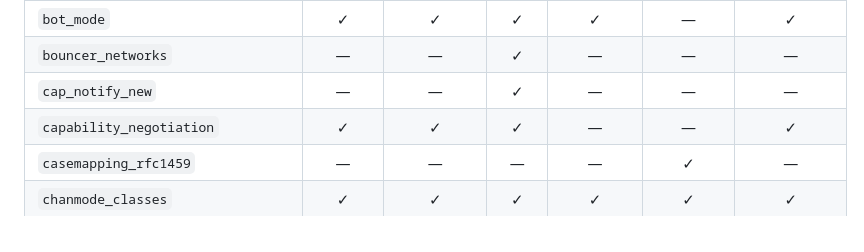
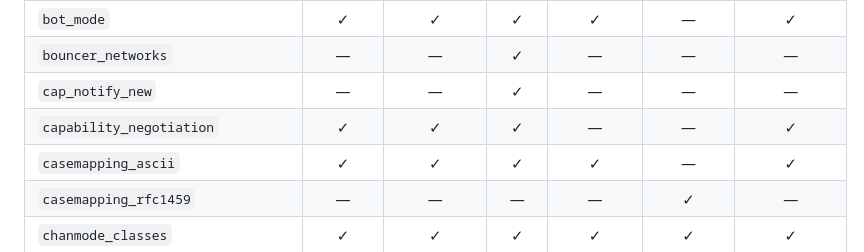
Before and after one commit to luizribeiro/papo, a Markdown page: docs/conformance-matrix.md, the part around one of its changes. Drawn GitHub-style.

```diff
--- a/docs/conformance-matrix.md
+++ b/docs/conformance-matrix.md
@@ -14,6 +14,7 @@ Generated by `scripts/conformance-matrix`; do not edit by hand.
 | `bouncer_networks` | — | — | ✓ | — | — | — |
 | `cap_notify_new` | — | — | ✓ | — | — | — |
 | `capability_negotiation` | ✓ | ✓ | ✓ | — | — | ✓ |
+| `casemapping_ascii` | ✓ | ✓ | ✓ | ✓ | — | ✓ |
 | `casemapping_rfc1459` | — | — | — | — | ✓ | — |
 | `chanmode_classes` | ✓ | ✓ | ✓ | ✓ | ✓ | ✓ |
 | `channel_metadata` | ✓ | ✓ | ⚠ [^5] | — | — | — |
```
Also changed, not shown: other parts of docs/conformance-matrix.md (+1 -1 lines), docs/conformance-coverage.md (+3 -2 lines).
